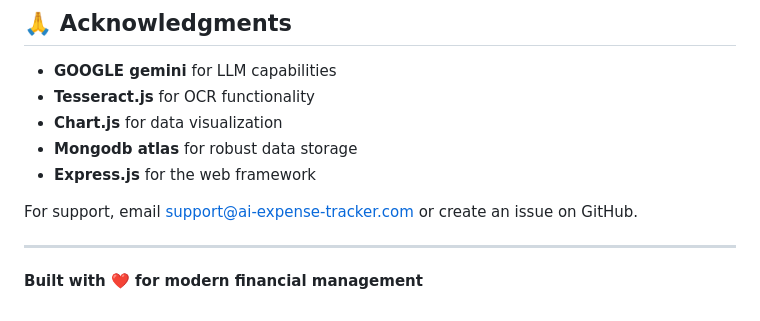
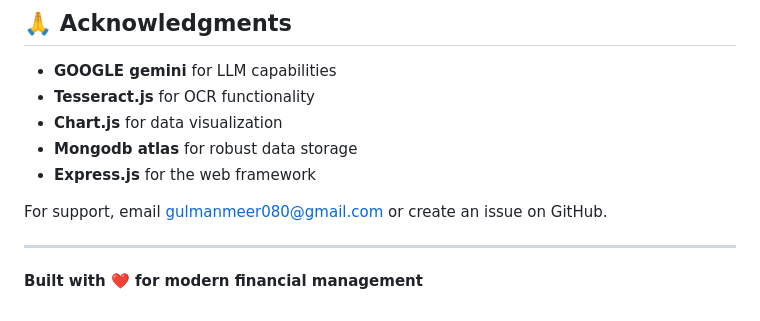
Before and after one commit to gulmaan87/A.I-expense_Tracker, a Markdown page: README.md, the part around the change. Rendered like a GitHub page.

Commit message:
Update support email in README.md

```diff
--- a/README.md
+++ b/README.md
@@ -343,7 +343,7 @@ Use the provided Docker configuration with your preferred container orchestratio
 - **Express.js** for the web framework
 
 
-For support, email support@ai-expense-tracker.com or create an issue on GitHub.
+For support, email gulmanmeer080@gmail.com or create an issue on GitHub.
 
 ---
 
```
